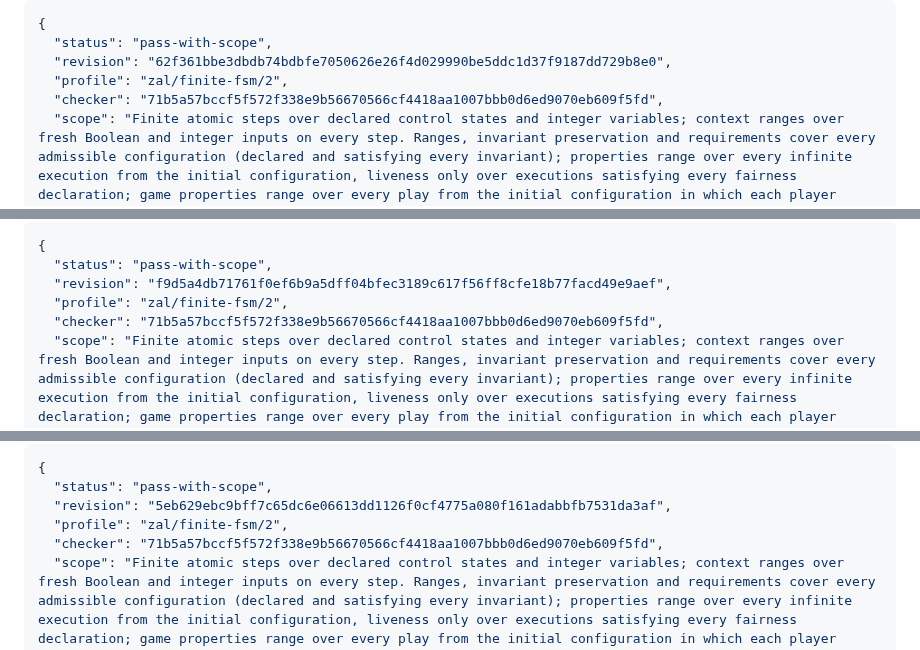
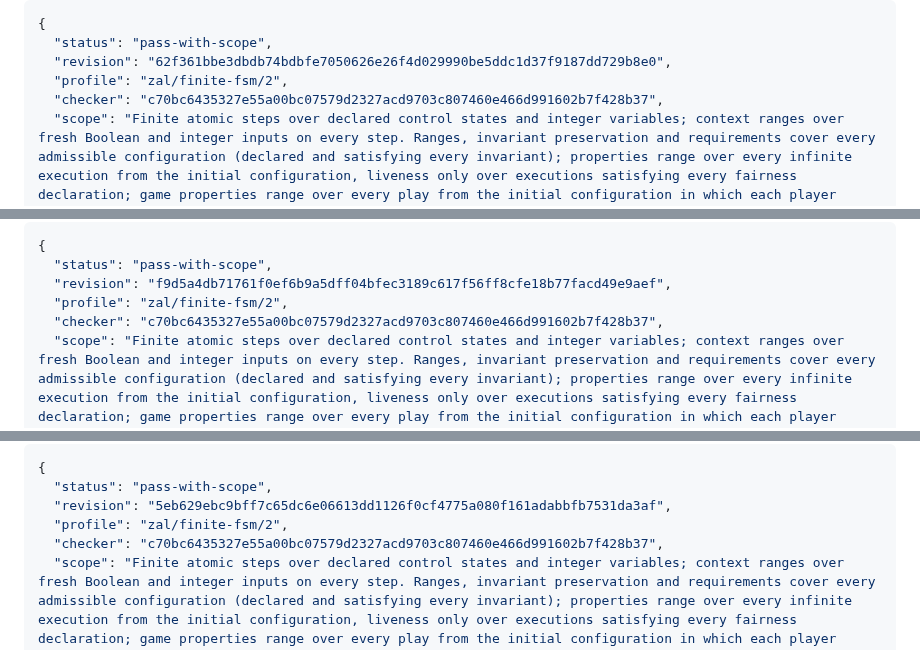
Before and after one commit to TheDarkLightX/ZenoFCIS, a Markdown page: docs/zal/README.md, 3 parts joined by grey strips. Rendered like a GitHub page.

Commit message:
Reproduce game guide outputs after command integration

```diff
--- a/docs/zal/README.md
+++ b/docs/zal/README.md
@@ -565,7 +565,7 @@ The first command prints this JSON:
   "status": "pass-with-scope",
   "revision": "62f361bbe3dbdb74bdbfe7050626e26f4d029990be5ddc1d37f9187dd729b8e0",
   "profile": "zal/finite-fsm/2",
-  "checker": "71b5a57bccf5f572f338e9b56670566cf4418aa1007bbb0d6ed9070eb609f5fd",
+  "checker": "c70bc6435327e55a00bc07579d2327acd9703c807460e466d991602b7f428b37",
   "scope": "Finite atomic steps over declared control states and integer variables; context ranges over fresh Boolean and integer inputs on every step. Ranges, invariant preservation and requirements cover every admissible configuration (declared and satisfying every invariant); properties range over every infinite execution from the initial configuration, liveness only over executions satisfying every fairness declaration; game properties range over every play from the initial configuration in which each player chooses the event in its own states and the other player chooses the context.",
   "checks": {
     "initial_nonempty": "pass-with-scope",
@@ -675,7 +675,7 @@ The first command prints:
   "status": "pass-with-scope",
   "revision": "f9d5a4db71761f0ef6b9a5dff04bfec3189c617f56ff8cfe18b77facd49e9aef",
   "profile": "zal/finite-fsm/2",
-  "checker": "71b5a57bccf5f572f338e9b56670566cf4418aa1007bbb0d6ed9070eb609f5fd",
+  "checker": "c70bc6435327e55a00bc07579d2327acd9703c807460e466d991602b7f428b37",
   "scope": "Finite atomic steps over declared control states and integer variables; context ranges over fresh Boolean and integer inputs on every step. Ranges, invariant preservation and requirements cover every admissible configuration (declared and satisfying every invariant); properties range over every infinite execution from the initial configuration, liveness only over executions satisfying every fairness declaration; game properties range over every play from the initial configuration in which each player chooses the event in its own states and the other player chooses the context.",
   "checks": {
     "initial_nonempty": "pass-with-scope",
@@ -823,7 +823,7 @@ The first command prints:
   "status": "pass-with-scope",
   "revision": "5eb629ebc9bff7c65dc6e06613dd1126f0cf4775a080f161adabbfb7531da3af",
   "profile": "zal/finite-fsm/2",
-  "checker": "71b5a57bccf5f572f338e9b56670566cf4418aa1007bbb0d6ed9070eb609f5fd",
+  "checker": "c70bc6435327e55a00bc07579d2327acd9703c807460e466d991602b7f428b37",
   "scope": "Finite atomic steps over declared control states and integer variables; context ranges over fresh Boolean and integer inputs on every step. Ranges, invariant preservation and requirements cover every admissible configuration (declared and satisfying every invariant); properties range over every infinite execution from the initial configuration, liveness only over executions satisfying every fairness declaration; game properties range over every play from the initial configuration in which each player chooses the event in its own states and the other player chooses the context.",
   "checks": {
     "initial_nonempty": "pass-with-scope",
```
